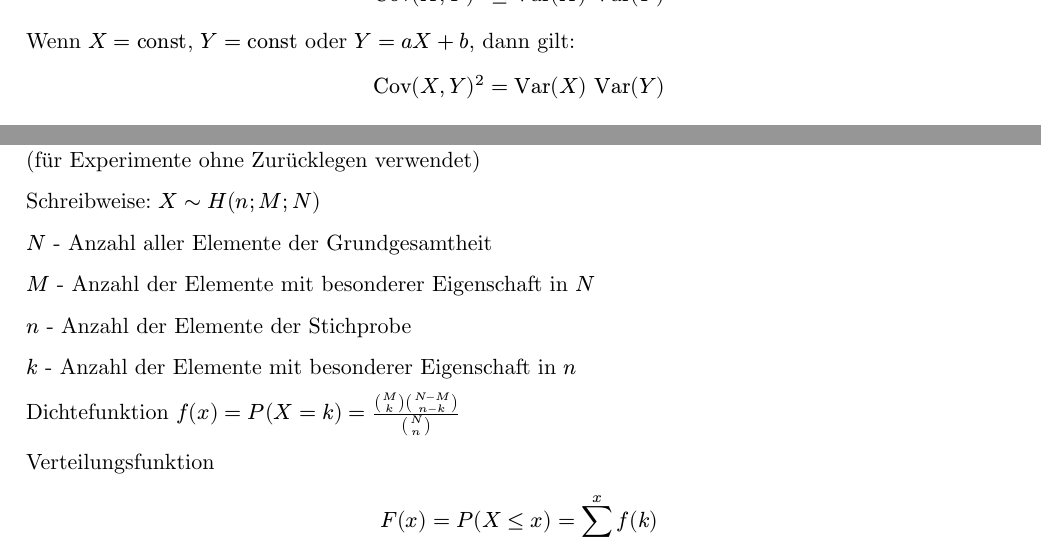
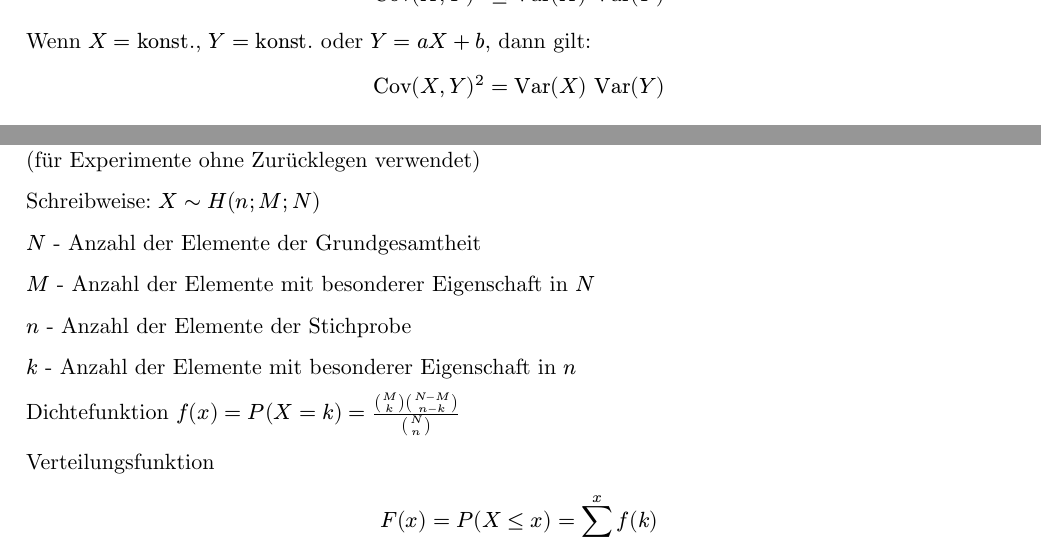
Before and after one commit to moritzpossecker/stochastics-overview, a Typst document (stochastics-overview.typ, which reads chapters/distributions/hypergeometric_distribution.typ, chapters/general/variance.typ): two parts of pages 2 and 3 of 13, joined at a grey line, cut so that both start at the same text. Compiled offline with Typst 0.15.

Commit message:
fix: fix typos

```diff
--- a/chapters/distributions/hypergeometric_distribution.typ
+++ b/chapters/distributions/hypergeometric_distribution.typ
@@ -4,7 +4,7 @@
 
 Schreibweise: $X ~ H(n; M; N)$
 
-$N$ - Anzahl aller Elemente der Grundgesamtheit
+$N$ - Anzahl der Elemente der Grundgesamtheit
 
 $M$ - Anzahl der Elemente mit besonderer Eigenschaft in $N$
 
--- a/chapters/general/variance.typ
+++ b/chapters/general/variance.typ
@@ -28,6 +28,6 @@ Das bedeutet umgekehrt aber nicht, dass wenn $"Cov" = 0$,  X und Y unabhängig s
 
 $ "Cov"(X, Y)^2 <= "Var"(X) "Var"(Y) $
 
-Wenn $X = "const"$, $Y = "const"$ oder $Y = a X + b$, dann gilt:
+Wenn $X = "konst."$, $Y = "konst."$ oder $Y = a X + b$, dann gilt:
 
 $ "Cov"(X, Y)^2 = "Var"(X) "Var"(Y) $
```
Also changed, not shown: chapters/distributions/chi_square_distribution.typ (+1 -1 lines), chapters/general/expected_value.typ (+1 -1 lines).
